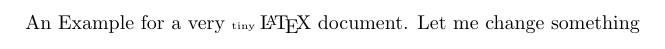
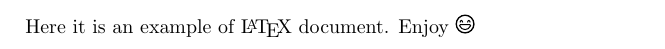
Before and after one commit to cardiosMircem/dockernized-pdflatex-watch-mode, a LaTeX document (main/main.tex): part of the page, cut at the place of the change. Compiled offline with pdfLaTeX.

Commit message:
documentation and Dockerfile updated

```diff
--- a/main/main.tex
+++ b/main/main.tex
@@ -1,4 +1,5 @@
 \documentclass{article}
+\usepackage{tikzsymbols}
 \begin{document}
-An Example for a very \tiny{tiny} \normalsize \LaTeX \ document. Let me change something
+  Here it is an example of \normalsize \LaTeX \ document. Enjoy \Laughey[1.3]
 \end{document}
```
Also changed, not shown: README.md (added), pdflatex.png (added), 1 other file.
